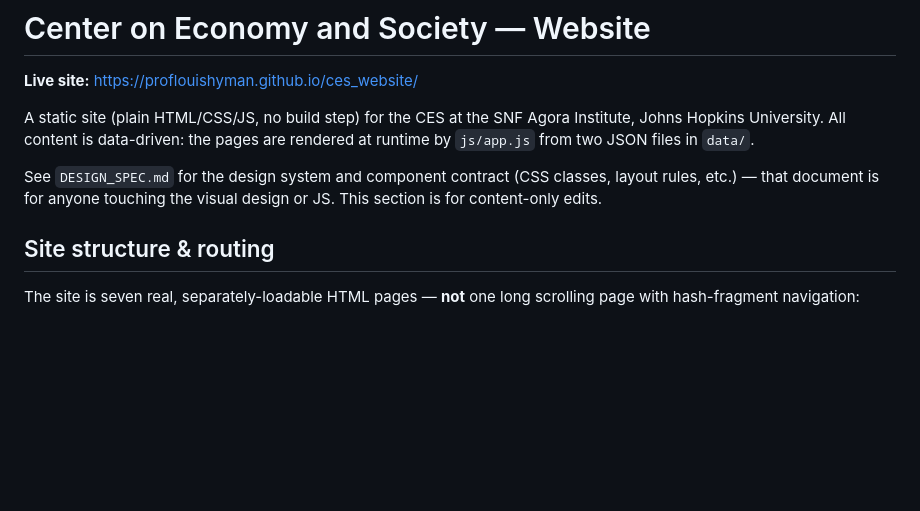
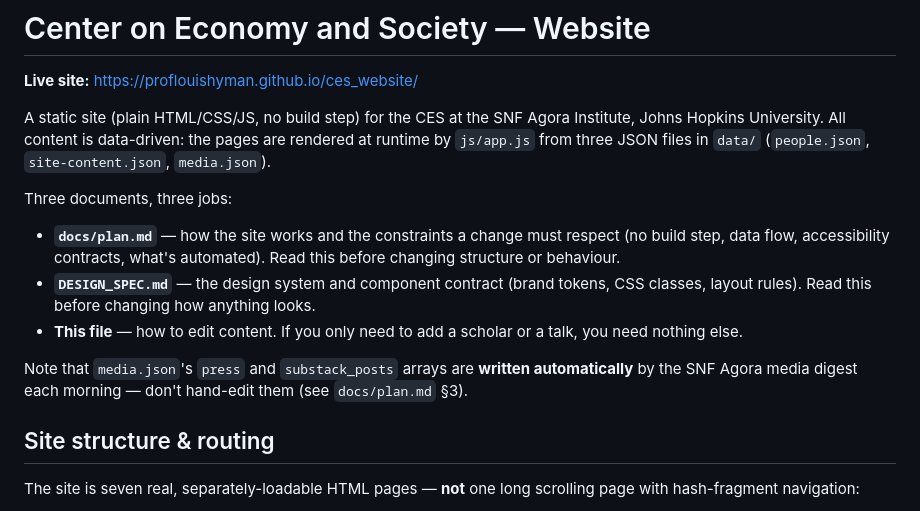
Before and after one commit to proflouishyman/ces_website, a Markdown page: README.md, the part around the change. Rendered like a GitHub page; blank space fills up the shorter version.

```diff
--- a/README.md
+++ b/README.md
@@ -2,9 +2,15 @@
 
 **Live site:** https://proflouishyman.github.io/ces_website/
 
-A static site (plain HTML/CSS/JS, no build step) for the CES at the SNF Agora Institute, Johns Hopkins University. All content is data-driven: the pages are rendered at runtime by `js/app.js` from two JSON files in `data/`.
+A static site (plain HTML/CSS/JS, no build step) for the CES at the SNF Agora Institute, Johns Hopkins University. All content is data-driven: the pages are rendered at runtime by `js/app.js` from three JSON files in `data/` (`people.json`, `site-content.json`, `media.json`).
 
-See `DESIGN_SPEC.md` for the design system and component contract (CSS classes, layout rules, etc.) — that document is for anyone touching the visual design or JS. This section is for content-only edits.
+Three documents, three jobs:
+
+- **`docs/plan.md`** — how the site works and the constraints a change must respect (no build step, data flow, accessibility contracts, what's automated). Read this before changing structure or behaviour.
+- **`DESIGN_SPEC.md`** — the design system and component contract (brand tokens, CSS classes, layout rules). Read this before changing how anything looks.
+- **This file** — how to edit content. If you only need to add a scholar or a talk, you need nothing else.
+
+Note that `media.json`'s `press` and `substack_posts` arrays are **written automatically** by the SNF Agora media digest each morning — don't hand-edit them (see `docs/plan.md` §3).
 
 ## Site structure & routing
 
```
Also changed, not shown: docs/plan.md (added, +188 -0 lines).
